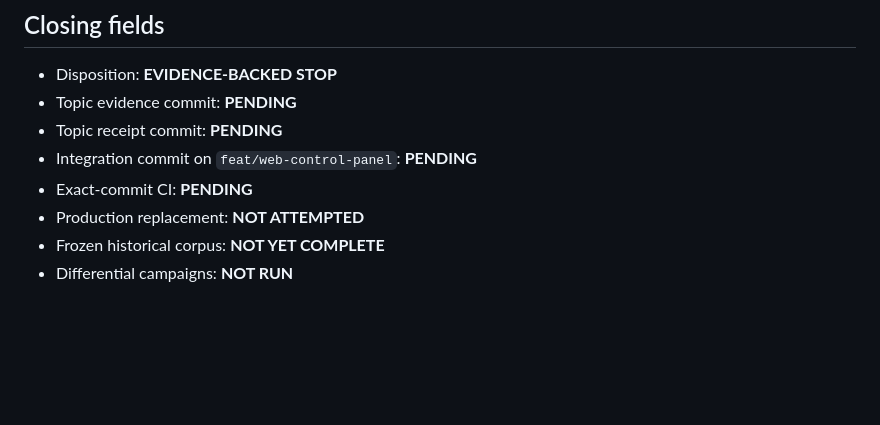
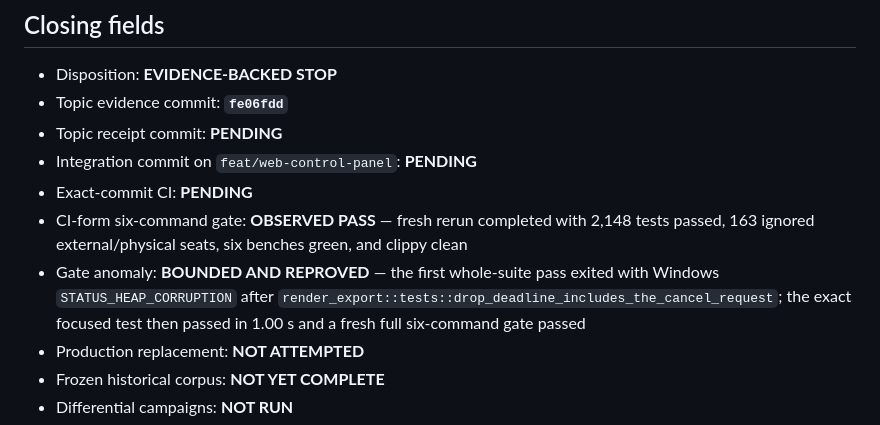
Before and after one commit to Spacejunk-io/collide-o-scope, a Markdown page: docs/evidence/serde-yaml-replacement-note.md, the part around the change. Rendered like a GitHub page; blank space fills up the shorter version.

Commit message:
docs(evidence): record yaml stop gate

```diff
--- a/docs/evidence/serde-yaml-replacement-note.md
+++ b/docs/evidence/serde-yaml-replacement-note.md
@@ -142,10 +142,17 @@ absent and was not minted.
 ## Closing fields
 
 - Disposition: **EVIDENCE-BACKED STOP**
-- Topic evidence commit: **PENDING**
+- Topic evidence commit: **`fe06fdd`**
 - Topic receipt commit: **PENDING**
 - Integration commit on `feat/web-control-panel`: **PENDING**
 - Exact-commit CI: **PENDING**
+- CI-form six-command gate: **OBSERVED PASS** — fresh rerun completed with
+  2,148 tests passed, 163 ignored external/physical seats, six benches green,
+  and clippy clean
+- Gate anomaly: **BOUNDED AND REPROVED** — the first whole-suite pass exited
+  with Windows `STATUS_HEAP_CORRUPTION` after
+  `render_export::tests::drop_deadline_includes_the_cancel_request`; the exact
+  focused test then passed in 1.00 s and a fresh full six-command gate passed
 - Production replacement: **NOT ATTEMPTED**
 - Frozen historical corpus: **NOT YET COMPLETE**
 - Differential campaigns: **NOT RUN**
```
